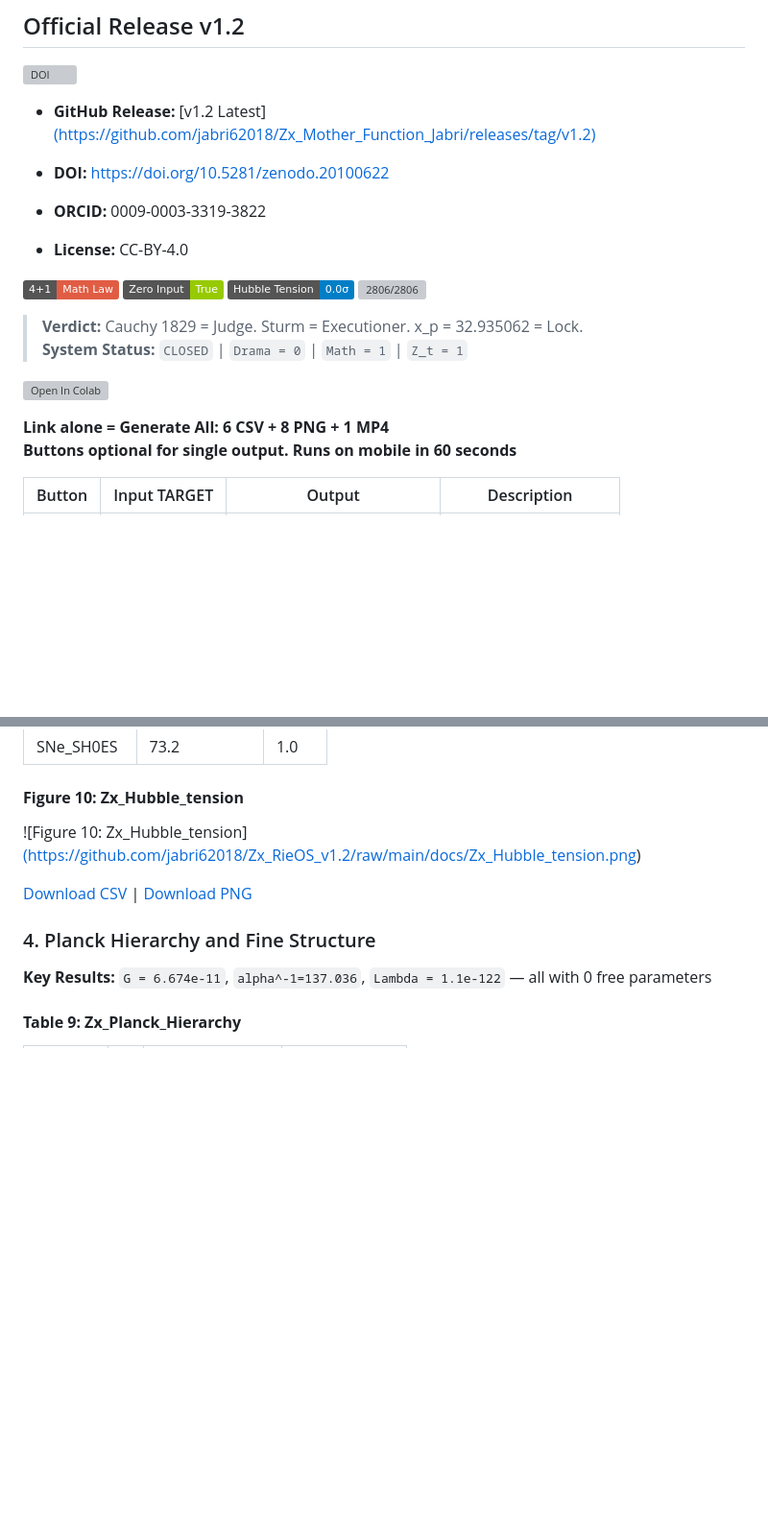
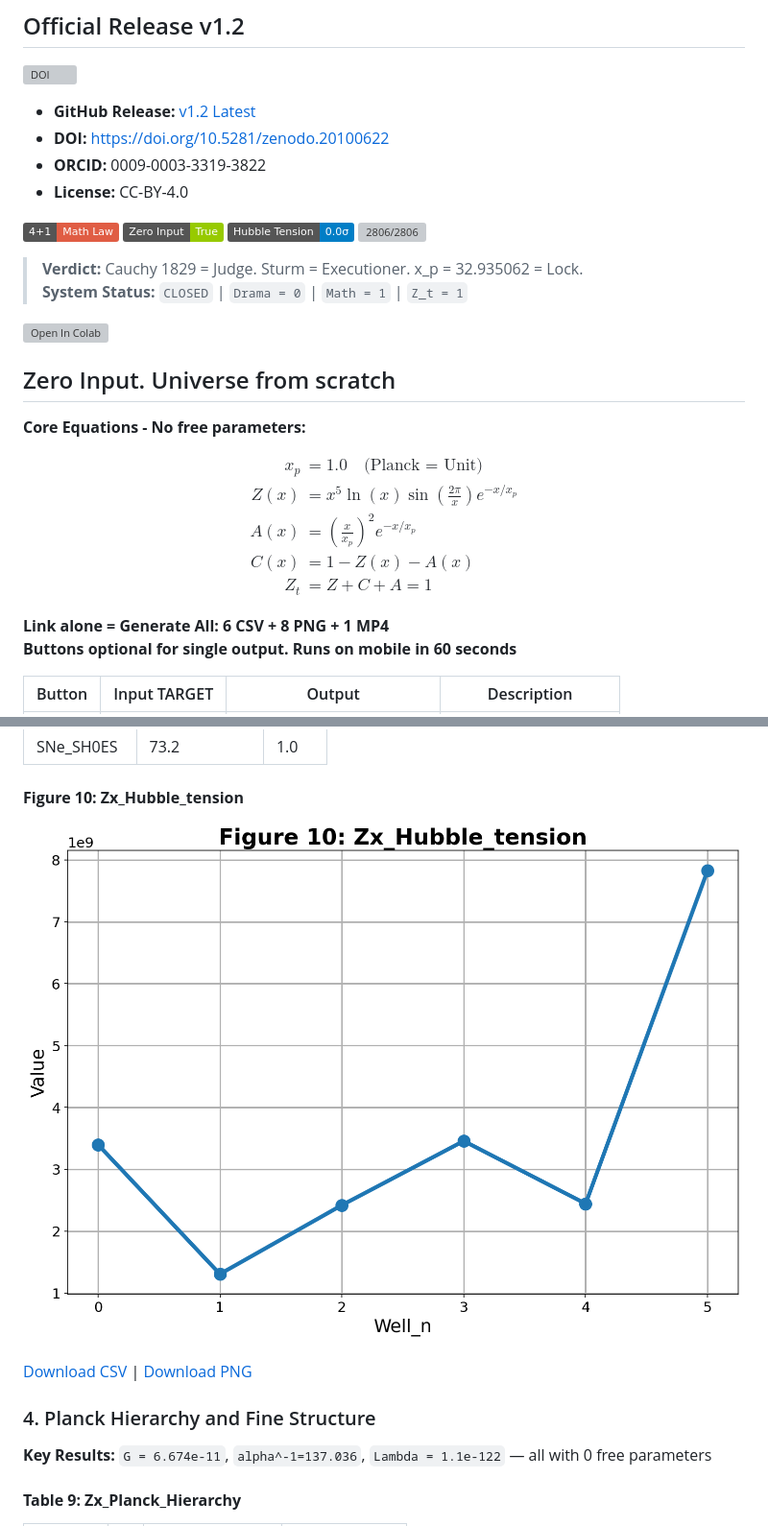
Before and after one commit to jabri62018/Zx_RieOS_v1.2, a Markdown page: README.md, 2 parts joined by grey strips. Shown at 96% size. Rendered like a GitHub page; badges without logos; blank space fills up the shorter version; grey boxes are pictures that could not be loaded.

Commit message:
Update README.md with new framework details

```diff
--- a/README.md
+++ b/README.md
@@ -7,9 +7,7 @@ Riemann 1859 + Einstein 1915 = Al-Jabri 2026
 ## Official Release v1.2
 [![DOI](https://zenodo.org/badge/DOI/10.5281/zenodo.20100622.svg)](https://doi.org/10.5281/zenodo.20100622)
 
-- **GitHub Release:** [v1.2 Latest]
-[(https://github.com/jabri62018/Zx_Mother_Function_Jabri/releases/tag/v1.2)](https://github.com/jabri62018/Zx_RieOS_v1.2/releases/tag/v1.2)
-
+- **GitHub Release:** [v1.2 Latest](https://github.com/jabri62018/Zx_RieOS_v1.2/releases/tag/v1.2)
 - **DOI:** https://doi.org/10.5281/zenodo.20100622
 - **ORCID:** 0009-0003-3319-3822
 - **License:** CC-BY-4.0
@@ -23,6 +21,20 @@ Riemann 1859 + Einstein 1915 = Al-Jabri 2026
 > **System Status:** `CLOSED` | `Drama = 0` | `Math = 1` | `Z_t = 1`
 
 [![Open In Colab](https://colab.research.google.com/assets/colab-badge.svg)](https://colab.research.google.com/github/jabri62018/Zx_RieOS_v1.2/blob/main/Zx_all.ipynb)
+
+## Zero Input. Universe from scratch
+
+**Core Equations - No free parameters:**
+
+$$
+\begin{aligned}
+x_p &= 1.0 \quad \text{(Planck = Unit)} \\
+Z(x) &= x^5 \ln(x) \sin\left(\frac{2\pi}{x}\right) e^{-x/x_p} \\
+A(x) &= \left(\frac{x}{x_p}\right)^2 e^{-x/x_p} \\
+C(x) &= 1 - Z(x) - A(x) \\
+Z_t &= Z + C + A = 1
+\end{aligned}
+$$
 
 **Link alone = Generate All: 6 CSV + 8 PNG + 1 MP4**
 **Buttons optional for single output. Runs on mobile in 60 seconds**
@@ -74,5 +86,5 @@ This repo unifies three kernels into one zero-parameter TOE:
 | SNe_SH0ES | 73.2 | 1.0 |
 
 #### **Figure 10: Zx_Hubble_tension**
-![Figure 10: Zx_Hubble_tension][(https://github.com/jabri62018/Zx_RieOS_v1.2/raw/main/docs/Zx_Hubble_tension.png)](https://github.com/jabri62018/Zx_RieOS_v1.2/raw/Zx_RieOS_v1.2/Zx_Hubble_tension.png)
+![Figure 10: Zx_Hubble_tension](https://github.com/jabri62018/Zx_RieOS_v1.2/raw/Zx_RieOS_v1.2/Zx_Hubble_tension.png)
 
```
Also changed, not shown: other parts of README.md (+8 -7 lines).
